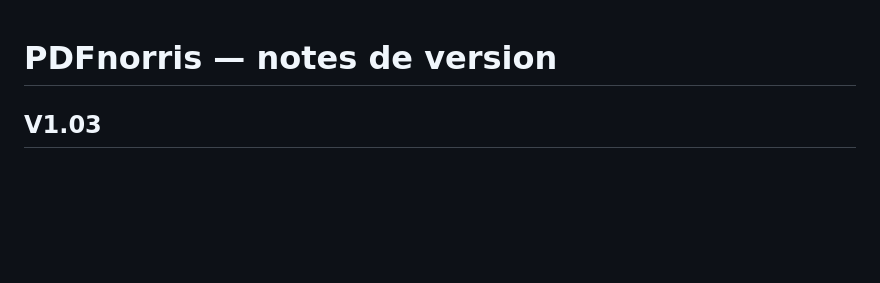
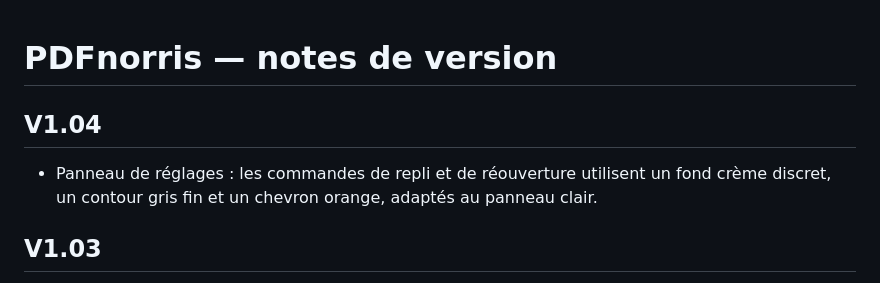
Before and after one commit to jossmair/PDFnorris, a Markdown page: CHANGELOG.md, the part around the change. Drawn GitHub-style; blank space fills up the shorter version.

Commit message:
Adapt panel controls to the light theme for V1.04

```diff
--- a/CHANGELOG.md
+++ b/CHANGELOG.md
@@ -1,4 +1,8 @@
 # PDFnorris — notes de version
+
+## V1.04
+
+- Panneau de réglages : les commandes de repli et de réouverture utilisent un fond crème discret, un contour gris fin et un chevron orange, adaptés au panneau clair.
 
 ## V1.03
 
```
Also changed, not shown: README.md (+9 -9 lines), VALIDATION.md (+6 -0 lines), assets/icons-4k.png, 7 other files.
